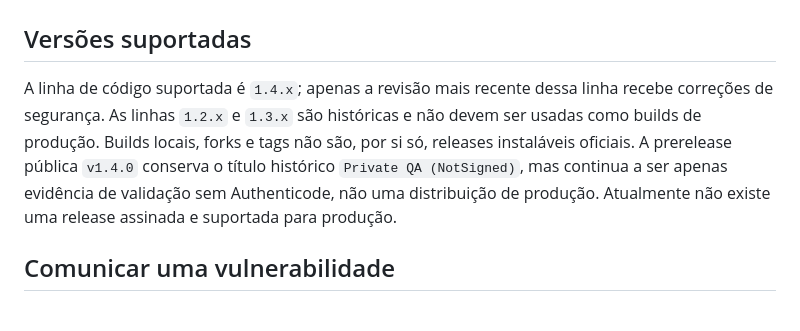
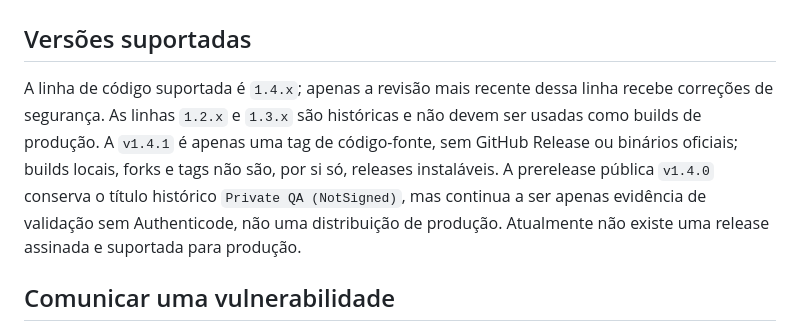
Before and after one commit to p-darksy-r/LocalNetworkScanner, a Markdown page: SECURITY.md, the part around the change. GitHub-like rendering.

```diff
--- a/SECURITY.md
+++ b/SECURITY.md
@@ -4,7 +4,7 @@
 
 ## Versões suportadas
 
-A linha de código suportada é `1.4.x`; apenas a revisão mais recente dessa linha recebe correções de segurança. As linhas `1.2.x` e `1.3.x` são históricas e não devem ser usadas como builds de produção. Builds locais, forks e tags não são, por si só, releases instaláveis oficiais. A prerelease pública `v1.4.0` conserva o título histórico `Private QA (NotSigned)`, mas continua a ser apenas evidência de validação sem Authenticode, não uma distribuição de produção. Atualmente não existe uma release assinada e suportada para produção.
+A linha de código suportada é `1.4.x`; apenas a revisão mais recente dessa linha recebe correções de segurança. As linhas `1.2.x` e `1.3.x` são históricas e não devem ser usadas como builds de produção. A `v1.4.1` é apenas uma tag de código-fonte, sem GitHub Release ou binários oficiais; builds locais, forks e tags não são, por si só, releases instaláveis. A prerelease pública `v1.4.0` conserva o título histórico `Private QA (NotSigned)`, mas continua a ser apenas evidência de validação sem Authenticode, não uma distribuição de produção. Atualmente não existe uma release assinada e suportada para produção.
 
 ## Comunicar uma vulnerabilidade
 
```
Also changed, not shown: CHANGELOG.md (+8 -1 lines), README.md (+3 -3 lines), docs/images/main-window-current.png, docs/images/topology-window-current.png, 4 other files.
